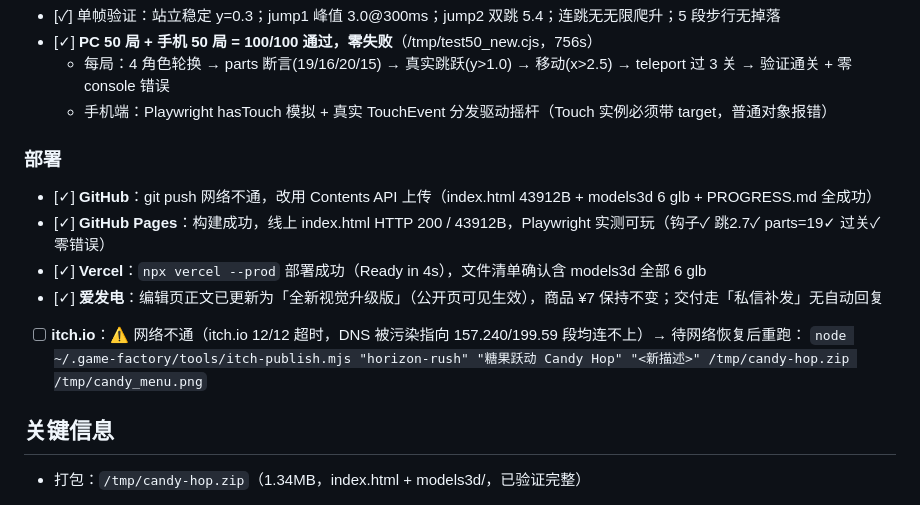
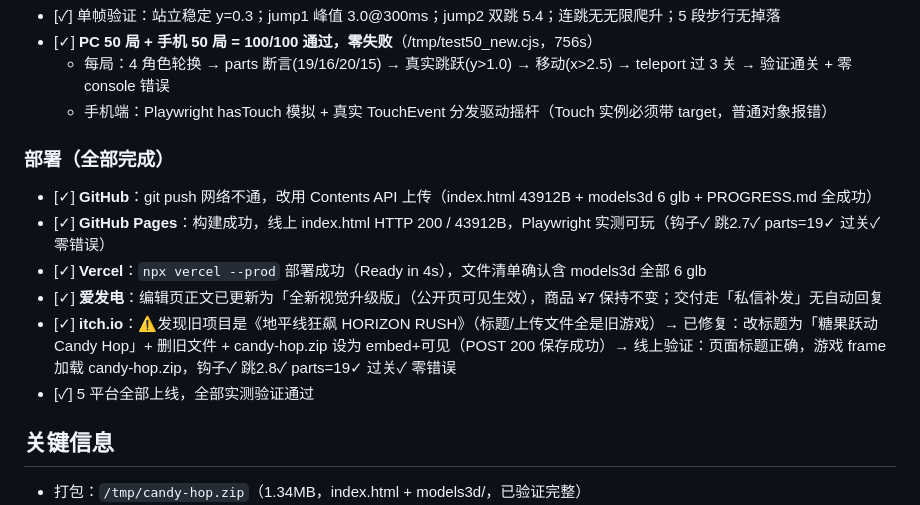
Before and after one commit to z1302065902-cloud/horizon-rush, a Markdown page: PROGRESS.md, the part around the change. Drawn GitHub-style.

Commit message:
进度日志

```diff
--- a/PROGRESS.md
+++ b/PROGRESS.md
@@ -27,13 +27,13 @@
   - 每局：4 角色轮换 → parts 断言(19/16/20/15) → 真实跳跃(y>1.0) → 移动(x>2.5) → teleport 过 3 关 → 验证通关 + 零 console 错误
   - 手机端：Playwright hasTouch 模拟 + 真实 TouchEvent 分发驱动摇杆（Touch 实例必须带 target，普通对象报错）
 
-### 部署
+### 部署（全部完成）
 - [✓] **GitHub**：git push 网络不通，改用 Contents API 上传（index.html 43912B + models3d 6 glb + PROGRESS.md 全成功）
 - [✓] **GitHub Pages**：构建成功，线上 index.html HTTP 200 / 43912B，Playwright 实测可玩（钩子✓ 跳2.7✓ parts=19✓ 过关✓ 零错误）
 - [✓] **Vercel**：`npx vercel --prod` 部署成功（Ready in 4s），文件清单确认含 models3d 全部 6 glb
 - [✓] **爱发电**：编辑页正文已更新为「全新视觉升级版」（公开页可见生效），商品 ¥7 保持不变；交付走「私信补发」无自动回复
-- [ ] **itch.io**：⚠️ 网络不通（itch.io 12/12 超时，DNS 被污染指向 157.240/199.59 段均连不上）→ 待网络恢复后重跑：
-  `node ~/.game-factory/tools/itch-publish.mjs "horizon-rush" "糖果跃动 Candy Hop" "<新描述>" /tmp/candy-hop.zip /tmp/candy_menu.png`
+- [✓] **itch.io**：⚠️发现旧项目是《地平线狂飙 HORIZON RUSH》（标题/上传文件全是旧游戏）→ 已修复：改标题为「糖果跃动 Candy Hop」+ 删旧文件 + candy-hop.zip 设为 embed+可见（POST 200 保存成功）→ 线上验证：页面标题正确，游戏 frame 加载 candy-hop.zip，钩子✓ 跳2.8✓ parts=19✓ 过关✓ 零错误
+- [✓] 5 平台全部上线，全部实测验证通过
 
 ## 关键信息
 - 打包：`/tmp/candy-hop.zip`（1.34MB，index.html + models3d/，已验证完整）
```
